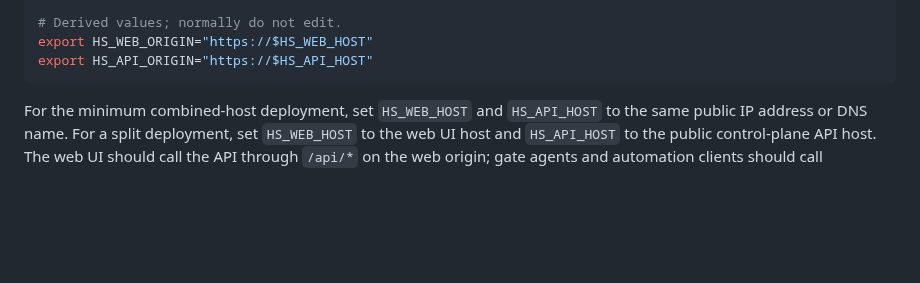
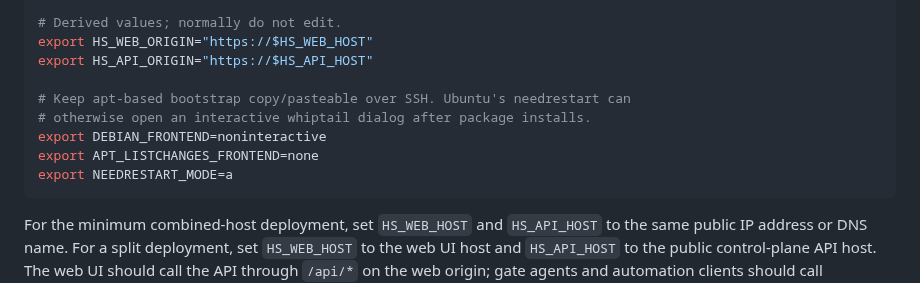
Before and after one commit to hyperspace-zone/2z-wireguard-vpn, a Markdown page: docs/runbooks/deployment.md, the part around the change. Rendered like a GitHub page; blank space fills up the shorter version.

Commit message:
Disable interactive apt prompts in deployment

````diff
--- a/docs/runbooks/deployment.md
+++ b/docs/runbooks/deployment.md
@@ -80,6 +80,12 @@ export DZ_ENV=mainnet-beta
 # Derived values; normally do not edit.
 export HS_WEB_ORIGIN="https://$HS_WEB_HOST"
 export HS_API_ORIGIN="https://$HS_API_HOST"
+
+# Keep apt-based bootstrap copy/pasteable over SSH. Ubuntu's needrestart can
+# otherwise open an interactive whiptail dialog after package installs.
+export DEBIAN_FRONTEND=noninteractive
+export APT_LISTCHANGES_FRONTEND=none
+export NEEDRESTART_MODE=a
 ```
 
 For the minimum combined-host deployment, set `HS_WEB_HOST` and `HS_API_HOST`
````
